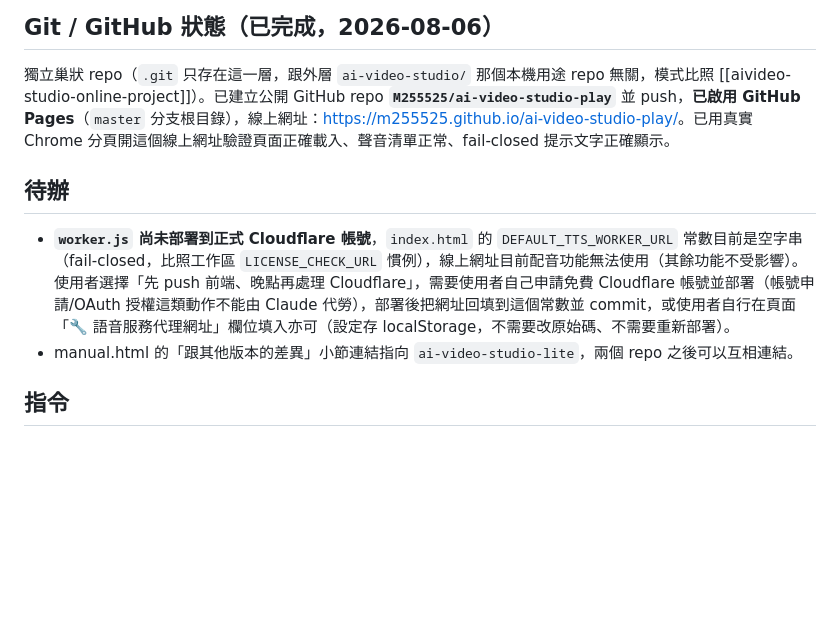
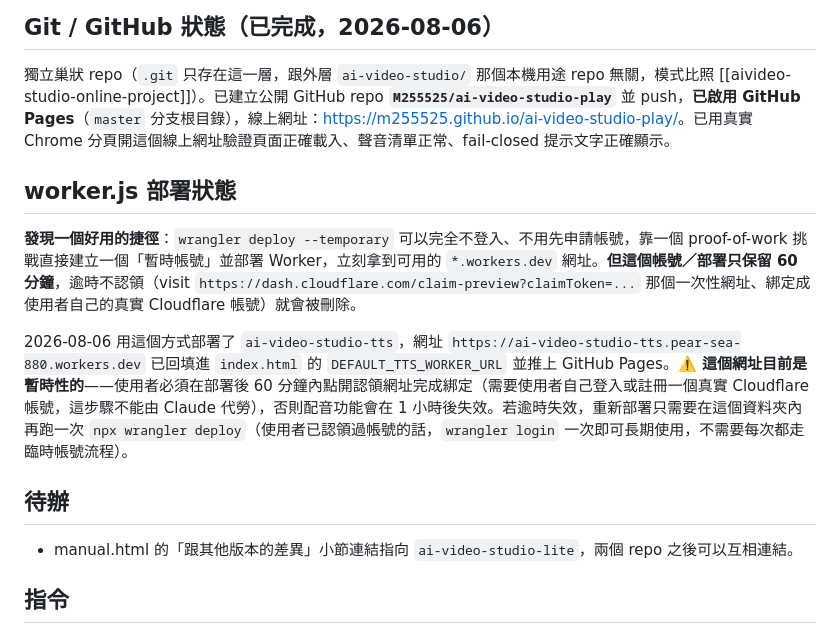
Before and after one commit to M255525/ai-video-studio-play, a Markdown page: CLAUDE.md, the part around the change. GitHub-like rendering; blank space fills up the shorter version.

Commit message:
docs: 記錄 wrangler deploy --temporary 捷徑與 60 分鐘認領時限

```diff
--- a/CLAUDE.md
+++ b/CLAUDE.md
@@ -46,9 +46,14 @@
 
 獨立巢狀 repo（`.git` 只存在這一層，跟外層 `ai-video-studio/` 那個本機用途 repo 無關，模式比照 [[aivideo-studio-online-project]]）。已建立公開 GitHub repo **`M255525/ai-video-studio-play`** 並 push，**已啟用 GitHub Pages**（`master` 分支根目錄），線上網址：<https://m255525.github.io/ai-video-studio-play/>。已用真實 Chrome 分頁開這個線上網址驗證頁面正確載入、聲音清單正常、fail-closed 提示文字正確顯示。
 
+## worker.js 部署狀態
+
+**發現一個好用的捷徑**：`wrangler deploy --temporary` 可以完全不登入、不用先申請帳號，靠一個 proof-of-work 挑戰直接建立一個「暫時帳號」並部署 Worker，立刻拿到可用的 `*.workers.dev` 網址。**但這個帳號／部署只保留 60 分鐘**，逾時不認領（visit `https://dash.cloudflare.com/claim-preview?claimToken=...` 那個一次性網址、綁定成使用者自己的真實 Cloudflare 帳號）就會被刪除。
+
+2026-08-06 用這個方式部署了 `ai-video-studio-tts`，網址 `https://ai-video-studio-tts.pear-sea-880.workers.dev` 已回填進 `index.html` 的 `DEFAULT_TTS_WORKER_URL` 並推上 GitHub Pages。**⚠️ 這個網址目前是暫時性的**——使用者必須在部署後 60 分鐘內點開認領網址完成綁定（需要使用者自己登入或註冊一個真實 Cloudflare 帳號，這步驟不能由 Claude 代勞），否則配音功能會在 1 小時後失效。若逾時失效，重新部署只需要在這個資料夾內再跑一次 `npx wrangler deploy`（使用者已認領過帳號的話，`wrangler login` 一次即可長期使用，不需要每次都走臨時帳號流程）。
+
 ## 待辦
 
-- **`worker.js` 尚未部署到正式 Cloudflare 帳號**，`index.html` 的 `DEFAULT_TTS_WORKER_URL` 常數目前是空字串（fail-closed，比照工作區 `LICENSE_CHECK_URL` 慣例），線上網址目前配音功能無法使用（其餘功能不受影響）。使用者選擇「先 push 前端、晚點再處理 Cloudflare」，需要使用者自己申請免費 Cloudflare 帳號並部署（帳號申請/OAuth 授權這類動作不能由 Claude 代勞），部署後把網址回填到這個常數並 commit，或使用者自行在頁面「🔧 語音服務代理網址」欄位填入亦可（設定存 localStorage，不需要改原始碼、不需要重新部署）。
 - manual.html 的「跟其他版本的差異」小節連結指向 `ai-video-studio-lite`，兩個 repo 之後可以互相連結。
 
 ## 指令
```
